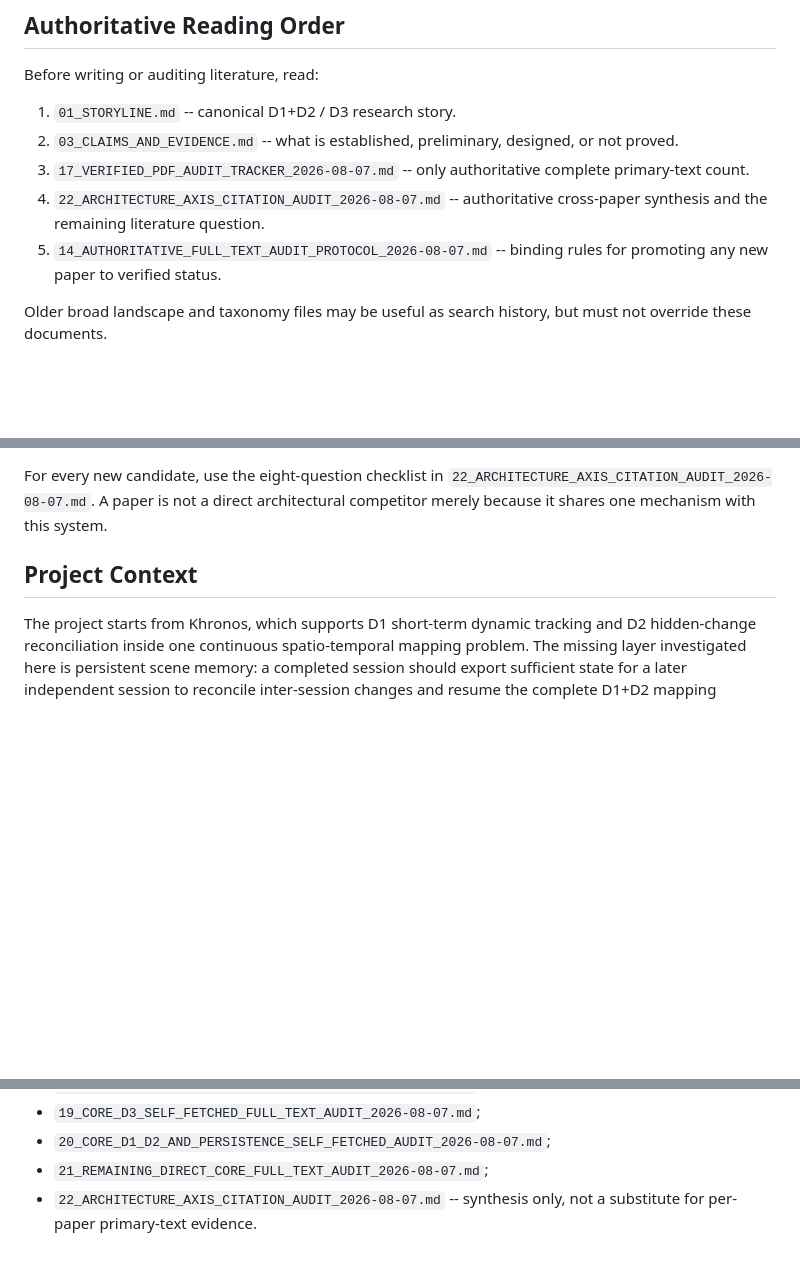
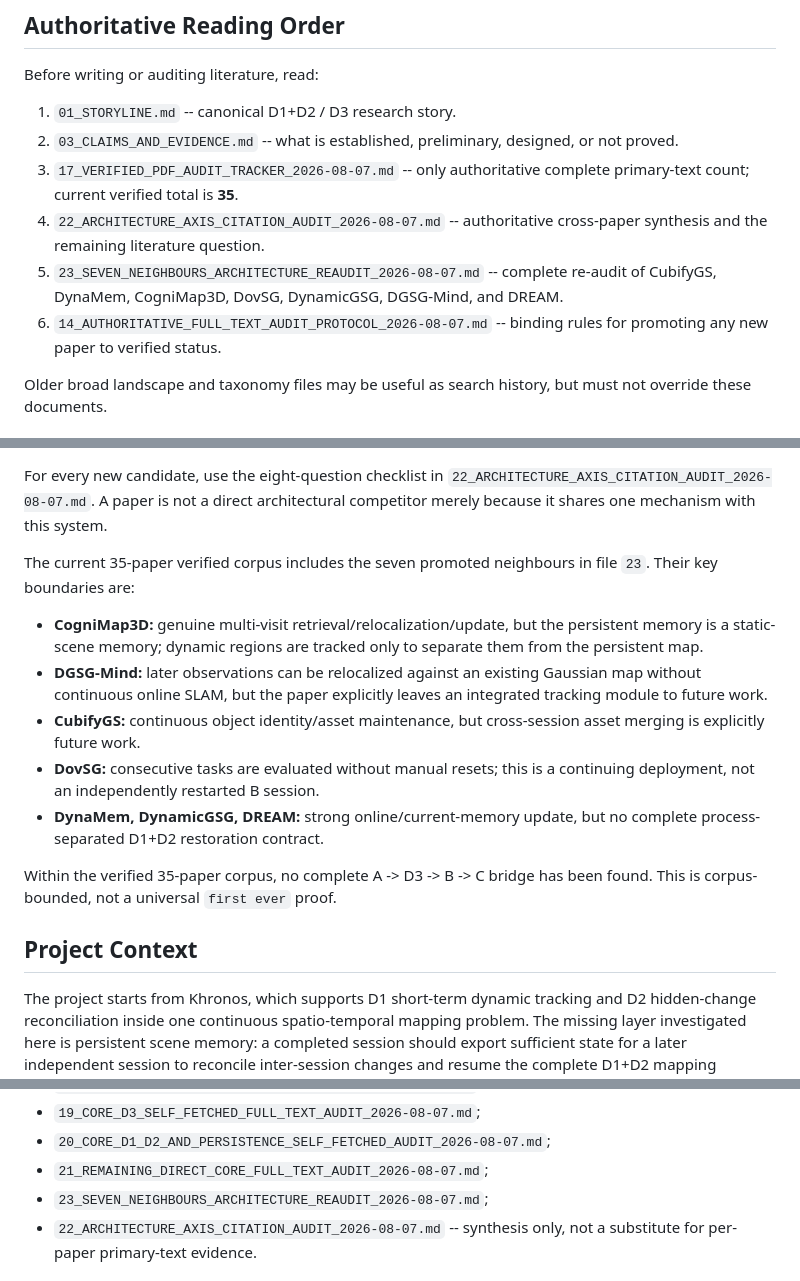
Before and after one commit to giltchcity/myncv---rpsl---daicma, a Markdown page: AGENT_HANDOFF.md, 3 parts joined by grey strips. GitHub-like rendering; blank space fills up the shorter version.

Commit message:
Point handoff to 35-paper architecture re-audit

```diff
--- a/AGENT_HANDOFF.md
+++ b/AGENT_HANDOFF.md
@@ -17,10 +17,12 @@ Before writing or auditing literature, read:
 2. `03_CLAIMS_AND_EVIDENCE.md` -- what is established, preliminary, designed, or
    not proved.
 3. `17_VERIFIED_PDF_AUDIT_TRACKER_2026-08-07.md` -- only authoritative complete
-   primary-text count.
+   primary-text count; current verified total is **35**.
 4. `22_ARCHITECTURE_AXIS_CITATION_AUDIT_2026-08-07.md` -- authoritative
    cross-paper synthesis and the remaining literature question.
-5. `14_AUTHORITATIVE_FULL_TEXT_AUDIT_PROTOCOL_2026-08-07.md` -- binding rules for
+5. `23_SEVEN_NEIGHBOURS_ARCHITECTURE_REAUDIT_2026-08-07.md` -- complete re-audit
+   of CubifyGS, DynaMem, CogniMap3D, DovSG, DynamicGSG, DGSG-Mind, and DREAM.
+6. `14_AUTHORITATIVE_FULL_TEXT_AUDIT_PROTOCOL_2026-08-07.md` -- binding rules for
    promoting any new paper to verified status.
 
 Older broad landscape and taxonomy files may be useful as search history, but
@@ -69,6 +71,25 @@ For every new candidate, use the eight-question checklist in
 `22_ARCHITECTURE_AXIS_CITATION_AUDIT_2026-08-07.md`. A paper is not a direct
 architectural competitor merely because it shares one mechanism with this
 system.
+
+The current 35-paper verified corpus includes the seven promoted neighbours in
+file `23`. Their key boundaries are:
+
+- **CogniMap3D:** genuine multi-visit retrieval/relocalization/update, but the
+  persistent memory is a static-scene memory; dynamic regions are tracked only
+  to separate them from the persistent map.
+- **DGSG-Mind:** later observations can be relocalized against an existing
+  Gaussian map without continuous online SLAM, but the paper explicitly leaves
+  an integrated tracking module to future work.
+- **CubifyGS:** continuous object identity/asset maintenance, but cross-session
+  asset merging is explicitly future work.
+- **DovSG:** consecutive tasks are evaluated without manual resets; this is a
+  continuing deployment, not an independently restarted B session.
+- **DynaMem, DynamicGSG, DREAM:** strong online/current-memory update, but no
+  complete process-separated D1+D2 restoration contract.
+
+Within the verified 35-paper corpus, no complete A -> D3 -> B -> C bridge has
+been found. This is corpus-bounded, not a universal `first ever` proof.
 
 ## Project Context
 
@@ -155,6 +176,7 @@ Authoritative literature records are:
 - `19_CORE_D3_SELF_FETCHED_FULL_TEXT_AUDIT_2026-08-07.md`;
 - `20_CORE_D1_D2_AND_PERSISTENCE_SELF_FETCHED_AUDIT_2026-08-07.md`;
 - `21_REMAINING_DIRECT_CORE_FULL_TEXT_AUDIT_2026-08-07.md`;
+- `23_SEVEN_NEIGHBOURS_ARCHITECTURE_REAUDIT_2026-08-07.md`;
 - `22_ARCHITECTURE_AXIS_CITATION_AUDIT_2026-08-07.md` -- synthesis only, not a
   substitute for per-paper primary-text evidence.
 
```
